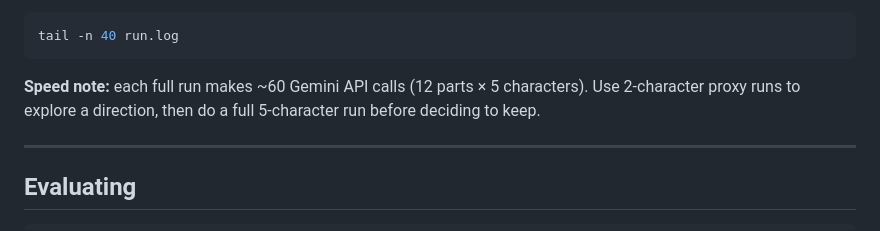
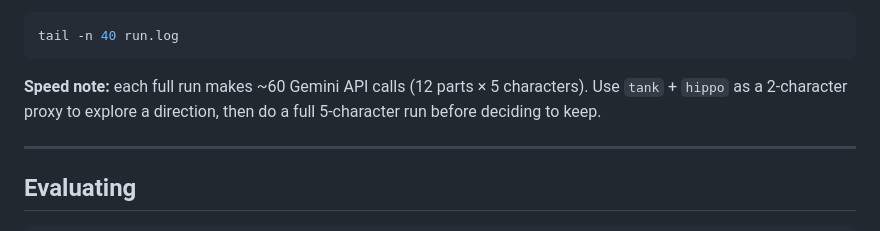
Before and after one commit to jtoy/autorig-hybrid, a Markdown page: program.md, the part around the change. Drawn GitHub-style.

Commit message:
fix: specify tank+hippo as the 2-character proxy in speed note

````diff
--- a/program.md
+++ b/program.md
@@ -105,8 +105,8 @@ tail -n 40 run.log
 ```
 
 **Speed note:** each full run makes ~60 Gemini API calls (12 parts × 5
-characters). Use 2-character proxy runs to explore a direction, then do a
-full 5-character run before deciding to keep.
+characters). Use `tank` + `hippo` as a 2-character proxy to explore a
+direction, then do a full 5-character run before deciding to keep.
 
 ---
 
````
